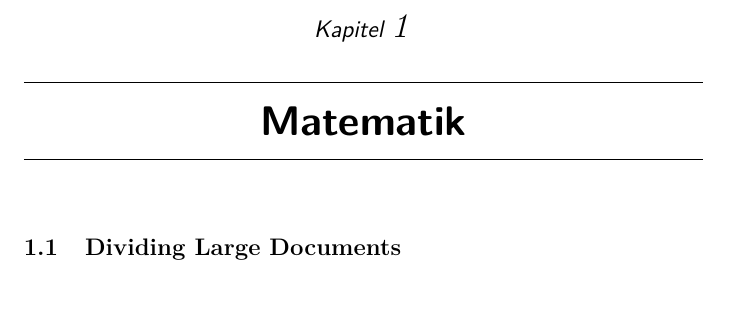
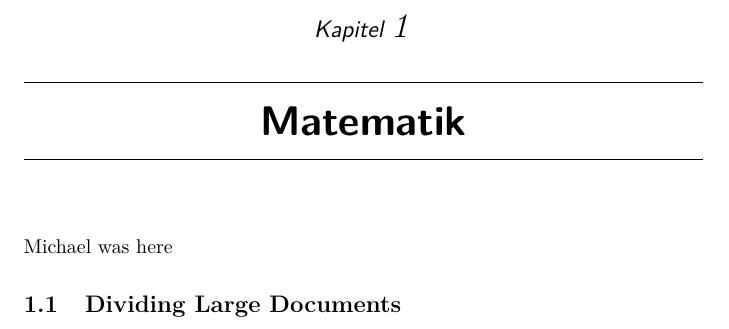
Before and after one commit to trytohitme/Formelsamling, a LaTeX book (Formelsamling.tex, which reads src/Math/Main.tex): part of page 2 of 5, cut so that both start at the same text, the shorter picture padded with empty space. Compiled offline with pdfLaTeX.

Commit message:
Initial test

```diff
--- a/src/Math/Main.tex
+++ b/src/Math/Main.tex
@@ -2,7 +2,7 @@
 %% Mathematics
 %%%%%%%%%%%%%%%%%%%%%%%%%%%%%%%%%%%%%%%%%%%%%%%%%%%%%%%%%%%%%
 \chapter{Matematik}
-
+Michael was here
 
 \section{Dividing Large Documents}\label{dividing}
 You can divide your \LaTeX-Document into an arbitrary number of \TeX-Files
```
